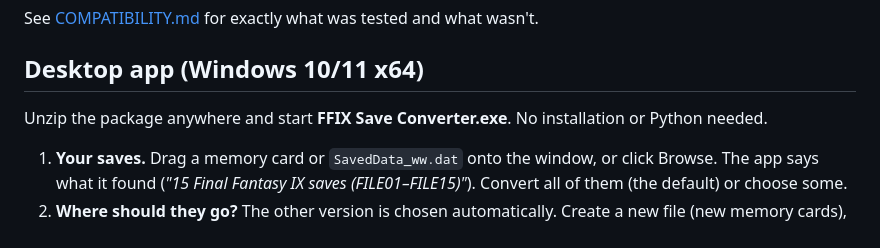
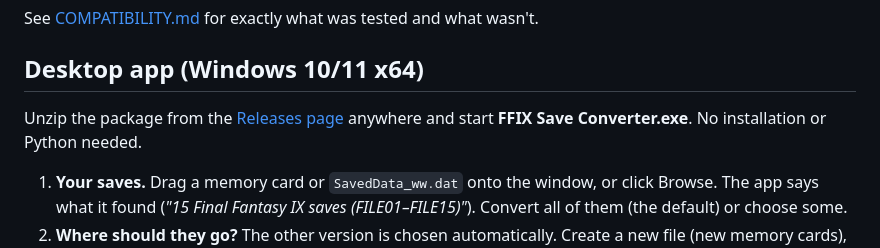
Before and after one commit to thekojac304/ffix-save-converter, a Markdown page: README.md, the part around one of its changes. GitHub-like rendering.

```diff
--- a/README.md
+++ b/README.md
@@ -19,7 +35,8 @@ See [COMPATIBILITY.md](COMPATIBILITY.md) for exactly what was tested and what wa
 
 ## Desktop app (Windows 10/11 x64)
 
-Unzip the package anywhere and start **FFIX Save Converter.exe**. No installation or Python needed.
+Unzip the package from the [Releases page](../../releases) anywhere and start **FFIX Save Converter.exe**. No
+installation or Python needed.
 
 1. **Your saves.** Drag a memory card or `SavedData_ww.dat` onto the window, or click Browse. The app says what it
    found (*"15 Final Fantasy IX saves (FILE01–FILE15)"*). Convert all of them (the default) or choose some.
```
Also changed, not shown: other parts of README.md (+17 -1 lines), docs/images/conversion-result.png (added), docs/images/pc-to-ps1-dark.png (added), docs/images/ps1-card-to-pc.png (added).
